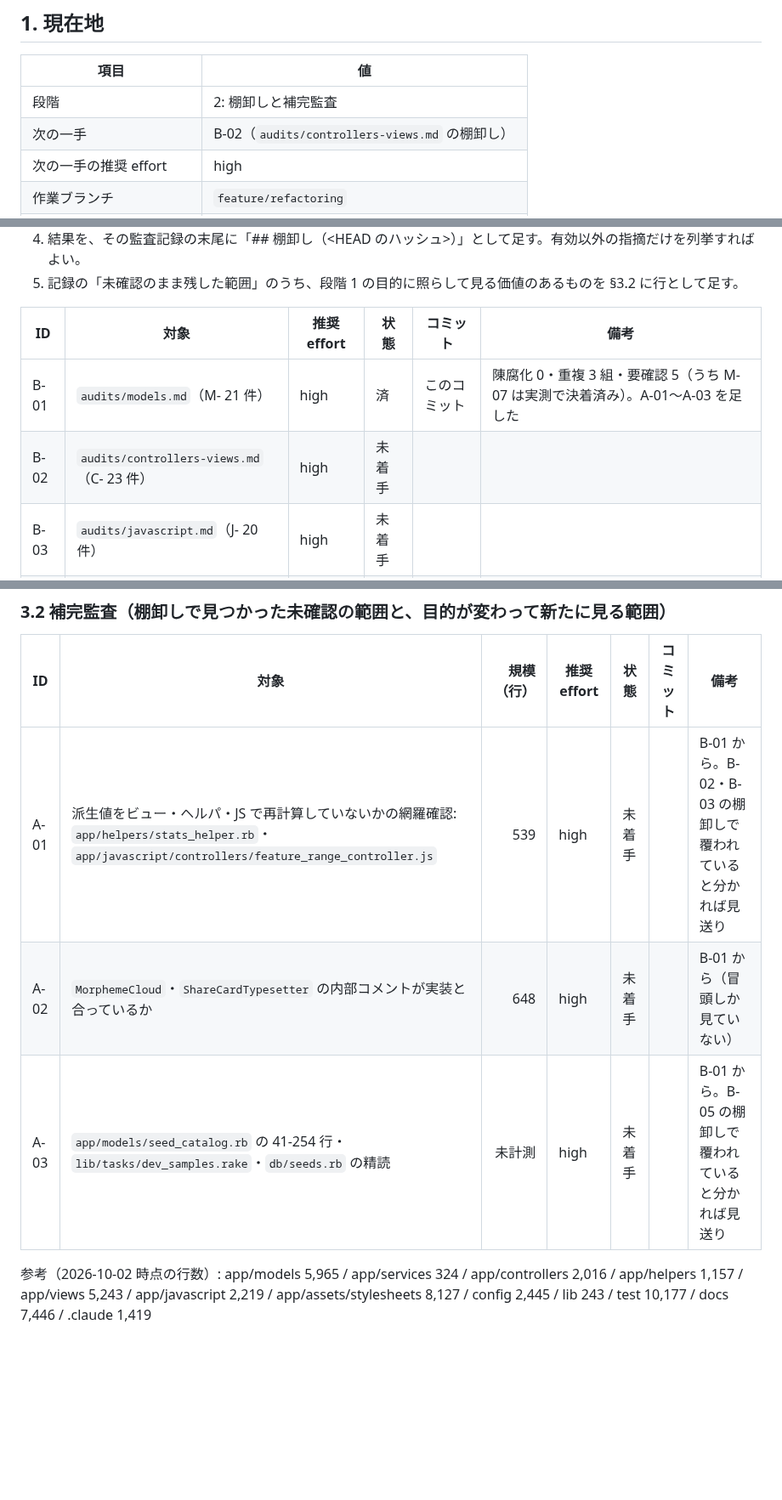
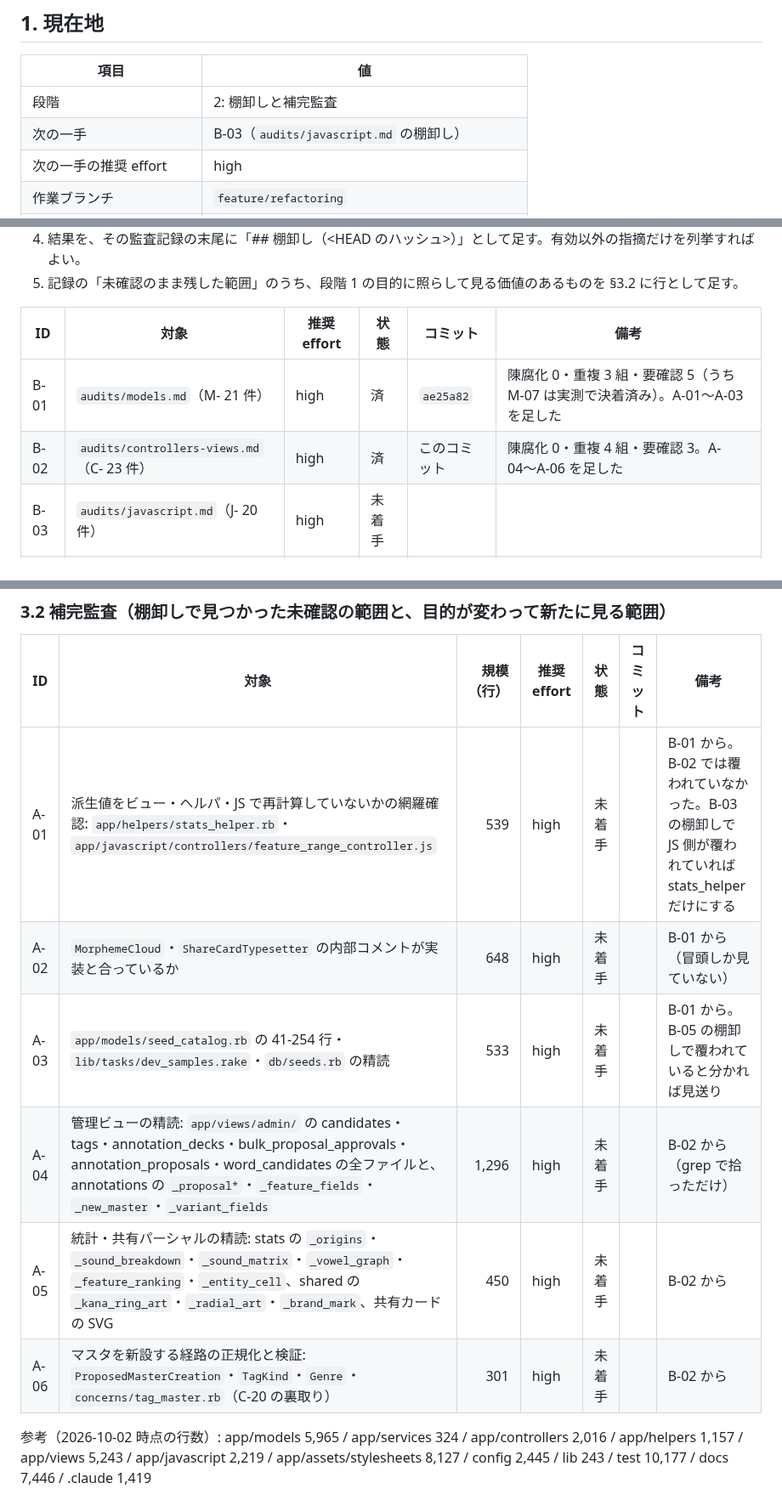
Before and after one commit to SowaKotaro/nagai-kotoba-database-v2, a Markdown page: docs/refactoring/LEDGER.md, 3 parts joined by grey strips. Shown at 85% size. Rendered like a GitHub page; blank space fills up the shorter version.

Commit message:
docs: controllers・views の監査記録を棚卸しする（B-02）
陳腐化した指摘は無い。重複と要確認を整理し、精読していなかった管理ビュー・統計パーシャル・
マスタ新設経路を補完監査 A-04〜A-06 として台帳に足す。

Co-Authored-By: Claude Opus 5.5 <noreply@anthropic.com>

```diff
--- a/docs/refactoring/LEDGER.md
+++ b/docs/refactoring/LEDGER.md
@@ -11,7 +11,7 @@
 | 項目 | 値 |
 |---|---|
 | 段階 | 2: 棚卸しと補完監査 |
-| 次の一手 | B-02（`audits/controllers-views.md` の棚卸し） |
+| 次の一手 | B-03（`audits/javascript.md` の棚卸し） |
 | 次の一手の推奨 effort | high |
 | 作業ブランチ | `feature/refactoring` |
 | 既存監査の基準コミット | `a04f375`（`audits/` の行番号はこの時点のもの） |
@@ -57,8 +57,8 @@
 
 | ID | 対象 | 推奨 effort | 状態 | コミット | 備考 |
 |---|---|---|---|---|---|
-| B-01 | `audits/models.md`（M- 21 件） | high | 済 | このコミット | 陳腐化 0・重複 3 組・要確認 5（うち M-07 は実測で決着済み）。A-01〜A-03 を足した |
-| B-02 | `audits/controllers-views.md`（C- 23 件） | high | 未着手 | | |
+| B-01 | `audits/models.md`（M- 21 件） | high | 済 | `ae25a82` | 陳腐化 0・重複 3 組・要確認 5（うち M-07 は実測で決着済み）。A-01〜A-03 を足した |
+| B-02 | `audits/controllers-views.md`（C- 23 件） | high | 済 | このコミット | 陳腐化 0・重複 4 組・要確認 3。A-04〜A-06 を足した |
 | B-03 | `audits/javascript.md`（J- 20 件） | high | 未着手 | | |
 | B-04 | `audits/stylesheets.md`（S- 13 件） | high | 未着手 | | |
 | B-05 | `audits/db-config.md`（CFG- 18 件） | high | 未着手 | | |
@@ -73,9 +73,12 @@
 
 | ID | 対象 | 規模（行） | 推奨 effort | 状態 | コミット | 備考 |
 |---|---|---:|---|---|---|---|
-| A-01 | 派生値をビュー・ヘルパ・JS で再計算していないかの網羅確認: `app/helpers/stats_helper.rb`・`app/javascript/controllers/feature_range_controller.js` | 539 | high | 未着手 | | B-01 から。B-02・B-03 の棚卸しで覆われていると分かれば見送り |
+| A-01 | 派生値をビュー・ヘルパ・JS で再計算していないかの網羅確認: `app/helpers/stats_helper.rb`・`app/javascript/controllers/feature_range_controller.js` | 539 | high | 未着手 | | B-01 から。B-02 では覆われていなかった。B-03 の棚卸しで JS 側が覆われていれば stats_helper だけにする |
 | A-02 | `MorphemeCloud`・`ShareCardTypesetter` の内部コメントが実装と合っているか | 648 | high | 未着手 | | B-01 から（冒頭しか見ていない） |
-| A-03 | `app/models/seed_catalog.rb` の 41-254 行・`lib/tasks/dev_samples.rake`・`db/seeds.rb` の精読 | 未計測 | high | 未着手 | | B-01 から。B-05 の棚卸しで覆われていると分かれば見送り |
+| A-03 | `app/models/seed_catalog.rb` の 41-254 行・`lib/tasks/dev_samples.rake`・`db/seeds.rb` の精読 | 533 | high | 未着手 | | B-01 から。B-05 の棚卸しで覆われていると分かれば見送り |
+| A-04 | 管理ビューの精読: `app/views/admin/` の candidates・tags・annotation_decks・bulk_proposal_approvals・annotation_proposals・word_candidates の全ファイルと、annotations の `_proposal*`・`_feature_fields`・`_new_master`・`_variant_fields` | 1,296 | high | 未着手 | | B-02 から（grep で拾っただけ） |
+| A-05 | 統計・共有パーシャルの精読: stats の `_origins`・`_sound_breakdown`・`_sound_matrix`・`_vowel_graph`・`_feature_ranking`・`_entity_cell`、shared の `_kana_ring_art`・`_radial_art`・`_brand_mark`、共有カードの SVG | 450 | high | 未着手 | | B-02 から |
+| A-06 | マスタを新設する経路の正規化と検証: `ProposedMasterCreation`・`TagKind`・`Genre`・`concerns/tag_master.rb`（C-20 の裏取り） | 301 | high | 未着手 | | B-02 から |
 
 参考（2026-10-02 時点の行数）: app/models 5,965 / app/services 324 / app/controllers 2,016 / app/helpers 1,157 /
 app/views 5,243 / app/javascript 2,219 / app/assets/stylesheets 8,127 / config 2,445 / lib 243 /
```
Also changed, not shown: 1 other file.
